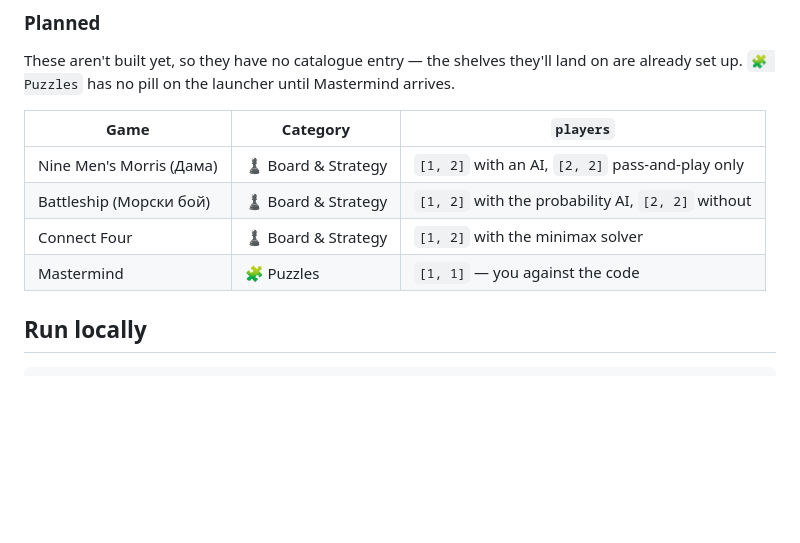
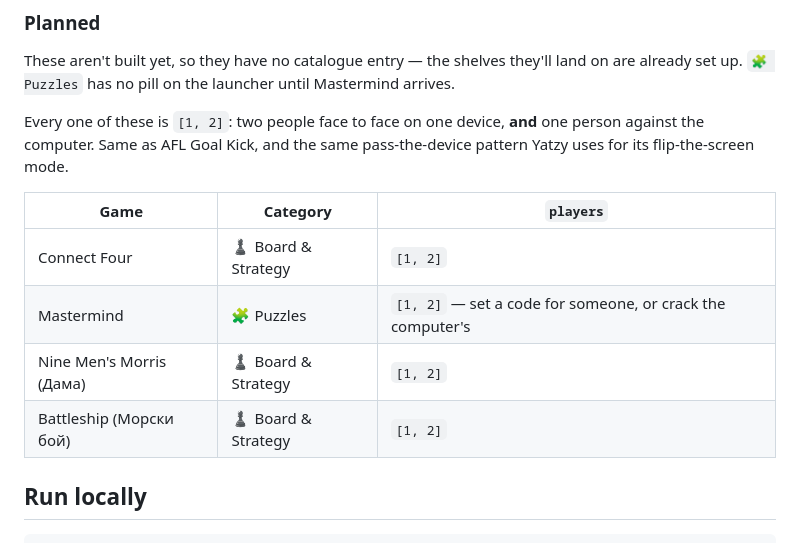
Before and after one commit to zstoimenov/small-fun-games, a Markdown page: README.md, the part around the change. Rendered like a GitHub page; blank space fills up the shorter version.

Commit message:
Settle the planned games at 1-2 players each
Face-to-face on one device and solo against the computer, both, for all
four - including Mastermind, which is a two-player game before it is a
solver demo: one person sets the code, the other breaks it.

```diff
--- a/README.md
+++ b/README.md
@@ -59,12 +59,16 @@ These aren't built yet, so they have no catalogue entry — the shelves they'll
 land on are already set up. `🧩 Puzzles` has no pill on the launcher until
 Mastermind arrives.
 
+Every one of these is `[1, 2]`: two people face to face on one device, **and** one
+person against the computer. Same as AFL Goal Kick, and the same
+pass-the-device pattern Yatzy uses for its flip-the-screen mode.
+
 | Game | Category | `players` |
 | --- | --- | --- |
-| Nine Men's Morris (Дама) | ♟️ Board & Strategy | `[1, 2]` with an AI, `[2, 2]` pass-and-play only |
-| Battleship (Морски бой) | ♟️ Board & Strategy | `[1, 2]` with the probability AI, `[2, 2]` without |
-| Connect Four | ♟️ Board & Strategy | `[1, 2]` with the minimax solver |
-| Mastermind | 🧩 Puzzles | `[1, 1]` — you against the code |
+| Connect Four | ♟️ Board & Strategy | `[1, 2]` |
+| Mastermind | 🧩 Puzzles | `[1, 2]` — set a code for someone, or crack the computer's |
+| Nine Men's Morris (Дама) | ♟️ Board & Strategy | `[1, 2]` |
+| Battleship (Морски бой) | ♟️ Board & Strategy | `[1, 2]` |
 
 ## Run locally
 
```
